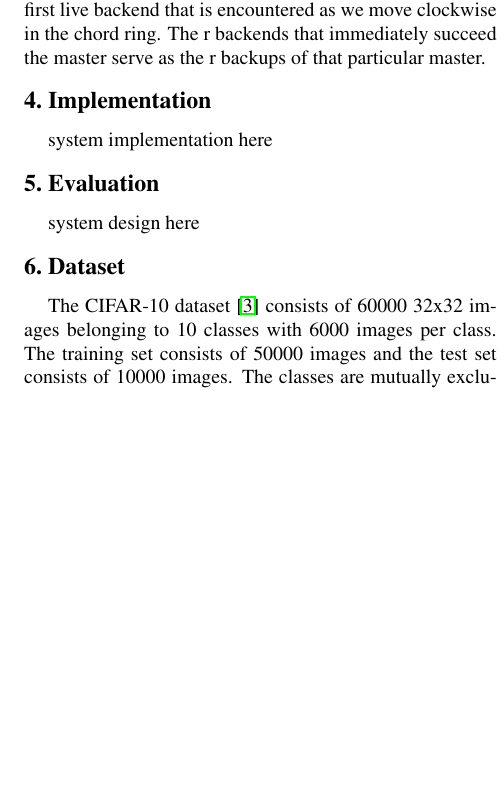
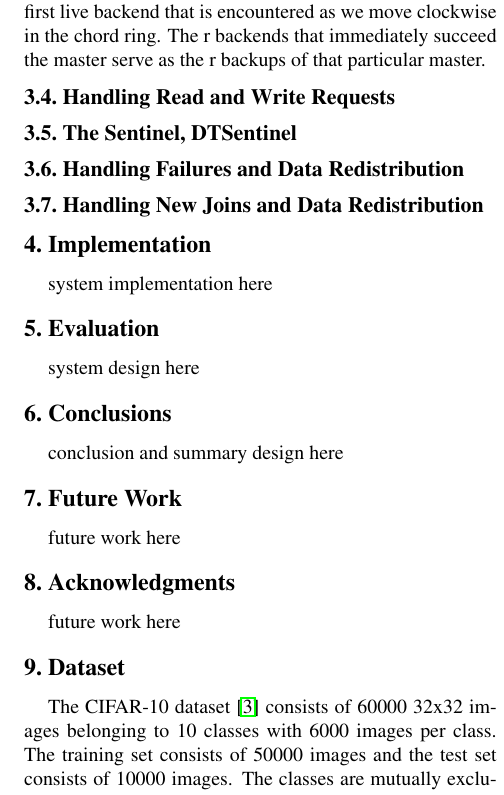
Before and after one commit to sanjeev87/DiminishedTriad, a LaTeX document (report/223breport.tex): part of one column of page 3 of 6, cut so that both start at the same text, the shorter picture padded with empty space. Compiled offline with pdfLaTeX.

Commit message:
report WIP

```diff
--- a/report/223breport.tex
+++ b/report/223breport.tex
@@ -101,6 +101,18 @@ Diminished Triad exposes the following functions to the user. This is a subset o
 \subsection{The Chord Ring, Hashing Keys, Master and the R Backups}
 The Chord ring has N positions in it. Every node hosting a DTInstance and a Redis backend is hashed to one of these N positions. Every key is also hashed to one of these N positions. As we move clockwise in the chord ring, we encounter increasing values of hash values until we reach the maximum and then go back to 0. Every backend is the master for the all the keys that hash to its position in the ring through the hash positions up to but not including its  predecessor in the ring. The predecessor of a backend is defined as the first live backend that is encountered as we move anti clockwise in the chord ring. Similarly the successor is the first live backend that is encountered as we move clockwise in the chord ring. The r backends that immediately succeed the master serve as the r backups of that particular master.
 
+\subsection{Handling Read and Write Requests}
+
+
+\subsection{The Sentinel, DTSentinel}
+
+
+\subsection{Handling Failures and Data Redistribution}
+
+
+\subsection{Handling New Joins and Data Redistribution}
+
+
 
 
 \section{Implementation} \label{implementation}
@@ -108,6 +120,15 @@ system implementation here
 
 \section{Evaluation} \label{evaluation}
 system design here
+
+\section{Conclusions} \label{conclusions}
+conclusion and summary design here
+
+\section{Future Work} \label{futurework}
+future work here
+
+\section{Acknowledgments} \label{acknowledgments}
+future work here
 
 \section{Dataset}
 The CIFAR-10 dataset \cite{krizhevsky2009learning} consists of 60000 32x32 images belonging to 10 classes with 6000 images per class.	The training set consists of 50000 images and the test set consists of 10000 images. The classes are mutually exclusive with almost no overlap between images.
```
